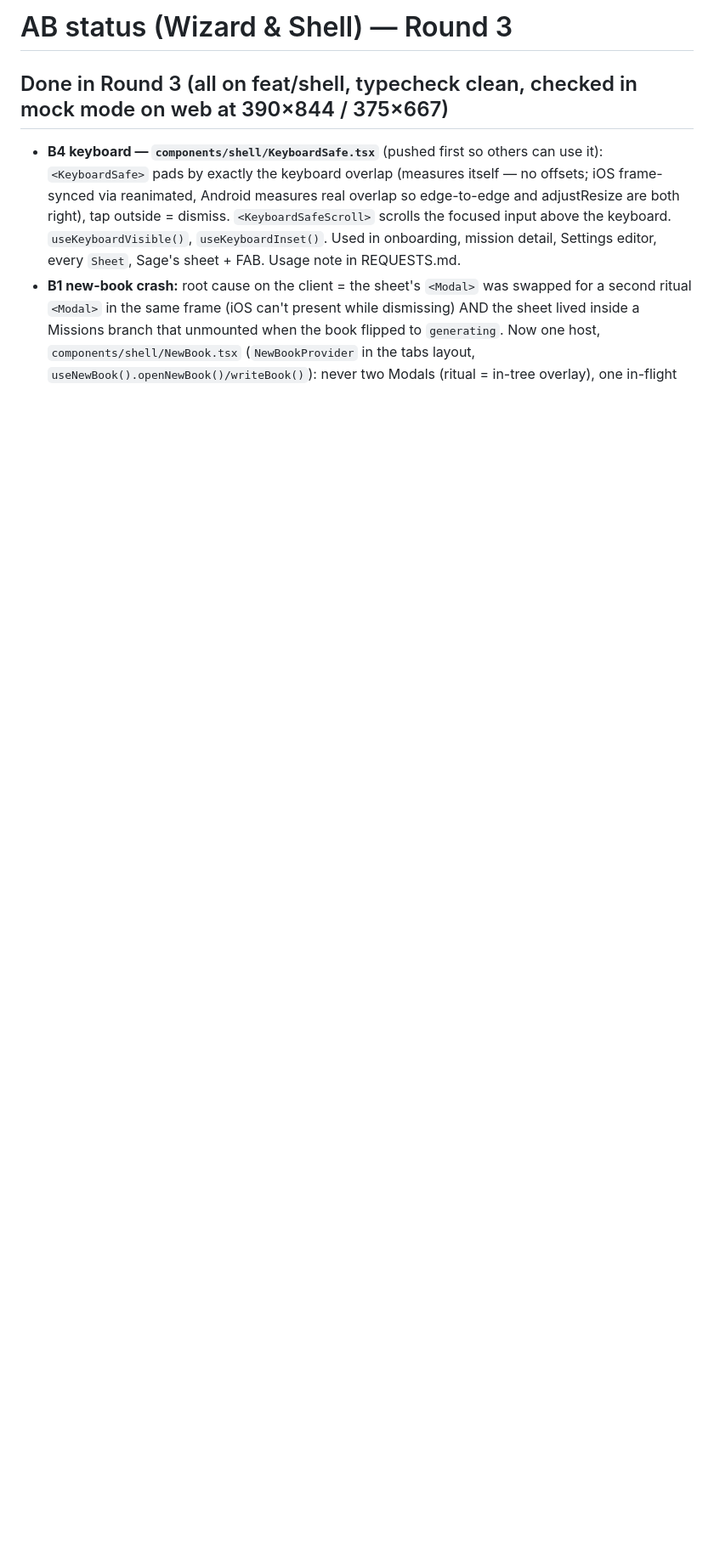
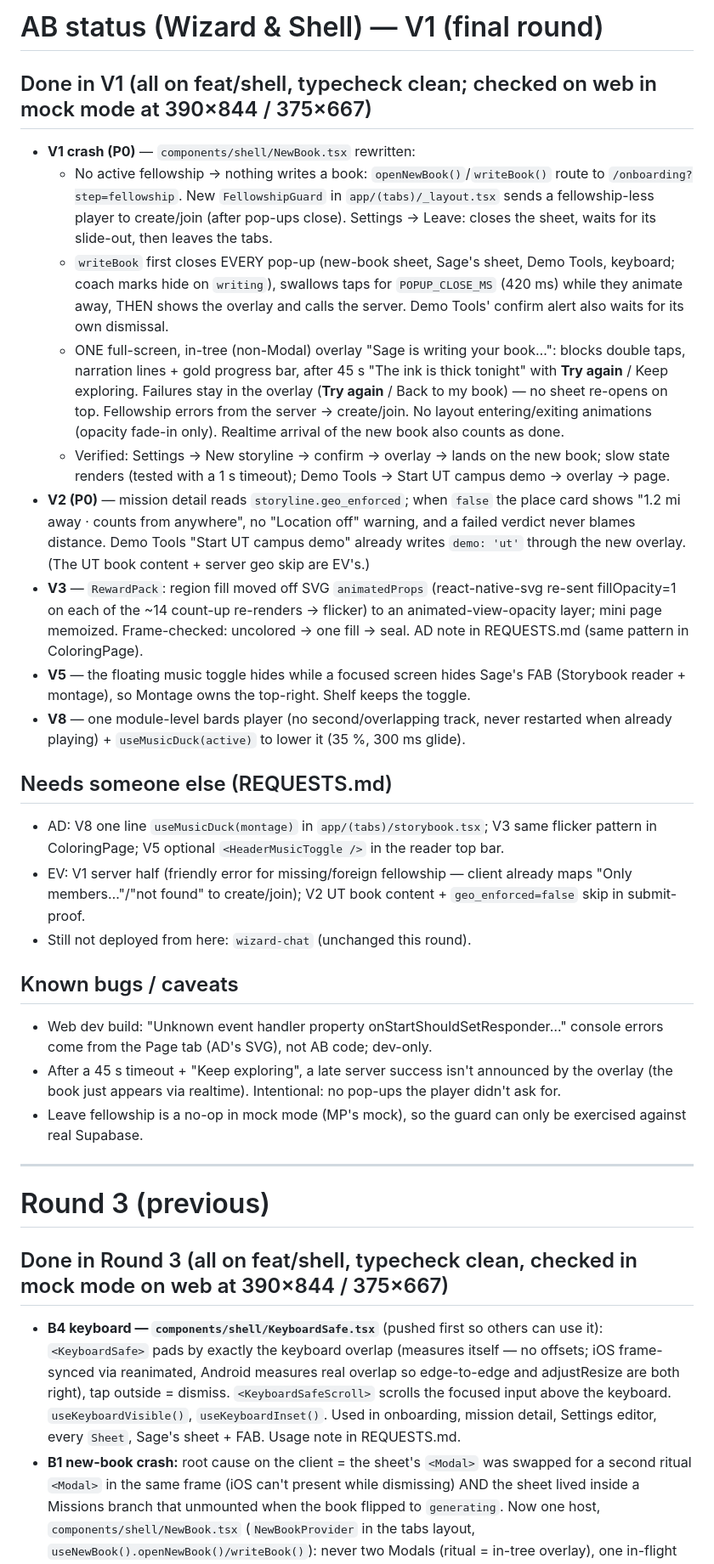
Before and after one commit to ARYANBACHU/QuestBound, a Markdown page: handoffs/notes/AB-status.md, the part around the change. Shown at 85% size. GitHub-like rendering; blank space fills up the shorter version.

Commit message:
[AB] V1 status + decisions notes
Co-Authored-By: Claude Opus 5.5 <noreply@anthropic.com>
Claude-Session: https://claude.ai/code/session_013Y9Zm4S8SqzBa62PzjNL3T

```diff
--- a/handoffs/notes/AB-status.md
+++ b/handoffs/notes/AB-status.md
@@ -1,4 +1,47 @@
-# AB status (Wizard & Shell) — Round 3
+# AB status (Wizard & Shell) — V1 (final round)
+
+## Done in V1 (all on feat/shell, typecheck clean; checked on web in mock mode at 390×844 / 375×667)
+- **V1 crash (P0)** — `components/shell/NewBook.tsx` rewritten:
+  - No active fellowship → nothing writes a book: `openNewBook()`/`writeBook()` route to `/onboarding?step=fellowship`.
+    New `FellowshipGuard` in `app/(tabs)/_layout.tsx` sends a fellowship-less player to create/join (after pop-ups
+    close). Settings → Leave: closes the sheet, waits for its slide-out, then leaves the tabs.
+  - `writeBook` first closes EVERY pop-up (new-book sheet, Sage's sheet, Demo Tools, keyboard; coach marks hide on
+    `writing`), swallows taps for `POPUP_CLOSE_MS` (420 ms) while they animate away, THEN shows the overlay and calls
+    the server. Demo Tools' confirm alert also waits for its own dismissal.
+  - ONE full-screen, in-tree (non-Modal) overlay "Sage is writing your book…": blocks double taps, narration lines +
+    gold progress bar, after 45 s "The ink is thick tonight" with **Try again** / Keep exploring. Failures stay in the
+    overlay (**Try again** / Back to my book) — no sheet re-opens on top. Fellowship errors from the server → create/join.
+    No layout entering/exiting animations (opacity fade-in only). Realtime arrival of the new book also counts as done.
+  - Verified: Settings → New storyline → confirm → overlay → lands on the new book; slow state renders (tested with a
+    1 s timeout); Demo Tools → Start UT campus demo → overlay → page.
+- **V2 (P0)** — mission detail reads `storyline.geo_enforced`; when `false` the place card shows "1.2 mi away · counts
+  from anywhere", no "Location off" warning, and a failed verdict never blames distance. Demo Tools "Start UT campus
+  demo" already writes `demo: 'ut'` through the new overlay. (The UT book content + server geo skip are EV's.)
+- **V3** — `RewardPack`: region fill moved off SVG `animatedProps` (react-native-svg re-sent fillOpacity=1 on each of the
+  ~14 count-up re-renders → flicker) to an animated-view-opacity layer; mini page memoized. Frame-checked: uncolored →
+  one fill → seal. AD note in REQUESTS.md (same pattern in ColoringPage).
+- **V5** — the floating music toggle hides while a focused screen hides Sage's FAB (Storybook reader + montage), so
+  Montage owns the top-right. Shelf keeps the toggle.
+- **V8** — one module-level bards player (no second/overlapping track, never restarted when already playing) +
+  `useMusicDuck(active)` to lower it (35 %, 300 ms glide).
+
+## Needs someone else (REQUESTS.md)
+- AD: V8 one line `useMusicDuck(montage)` in `app/(tabs)/storybook.tsx`; V3 same flicker pattern in ColoringPage;
+  V5 optional `<HeaderMusicToggle />` in the reader top bar.
+- EV: V1 server half (friendly error for missing/foreign fellowship — client already maps "Only members…"/"not found"
+  to create/join); V2 UT book content + `geo_enforced=false` skip in submit-proof.
+- Still not deployed from here: `wizard-chat` (unchanged this round).
+
+## Known bugs / caveats
+- Web dev build: "Unknown event handler property onStartShouldSetResponder…" console errors come from the Page tab
+  (AD's SVG), not AB code; dev-only.
+- After a 45 s timeout + "Keep exploring", a late server success isn't announced by the overlay (the book just appears
+  via realtime). Intentional: no pop-ups the player didn't ask for.
+- Leave fellowship is a no-op in mock mode (MP's mock), so the guard can only be exercised against real Supabase.
+
+---
+
+# Round 3 (previous)
 
 ## Done in Round 3 (all on feat/shell, typecheck clean, checked in mock mode on web at 390×844 / 375×667)
 - **B4 keyboard — `components/shell/KeyboardSafe.tsx`** (pushed first so others can use it):
```
Also changed, not shown: handoffs/notes/AB-decisions.md (+11 -0 lines).
